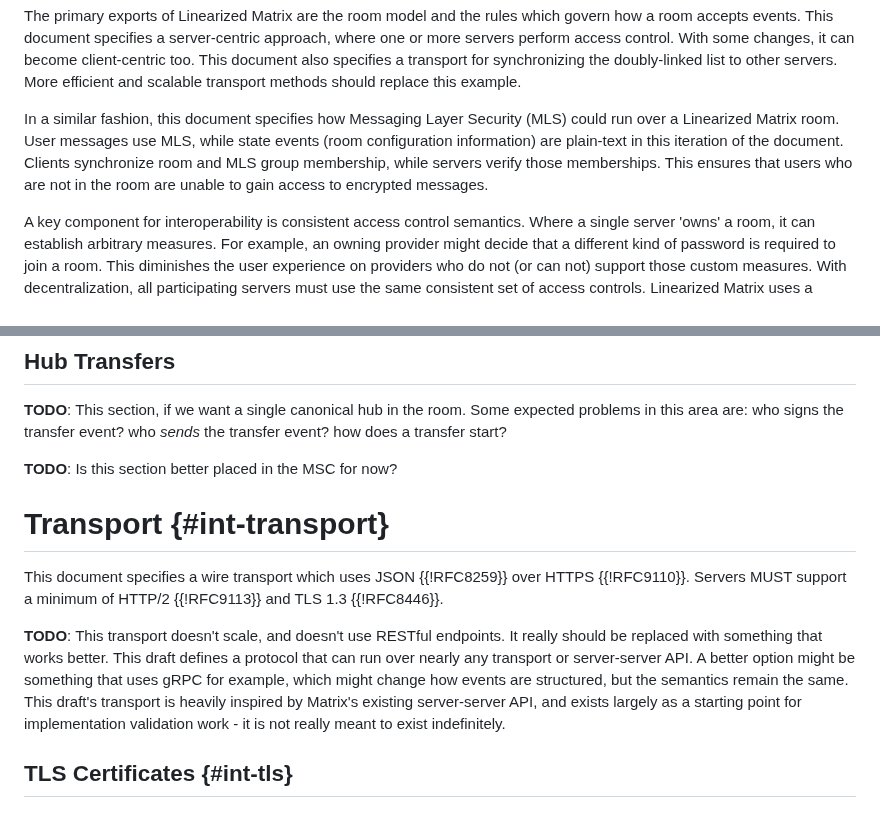
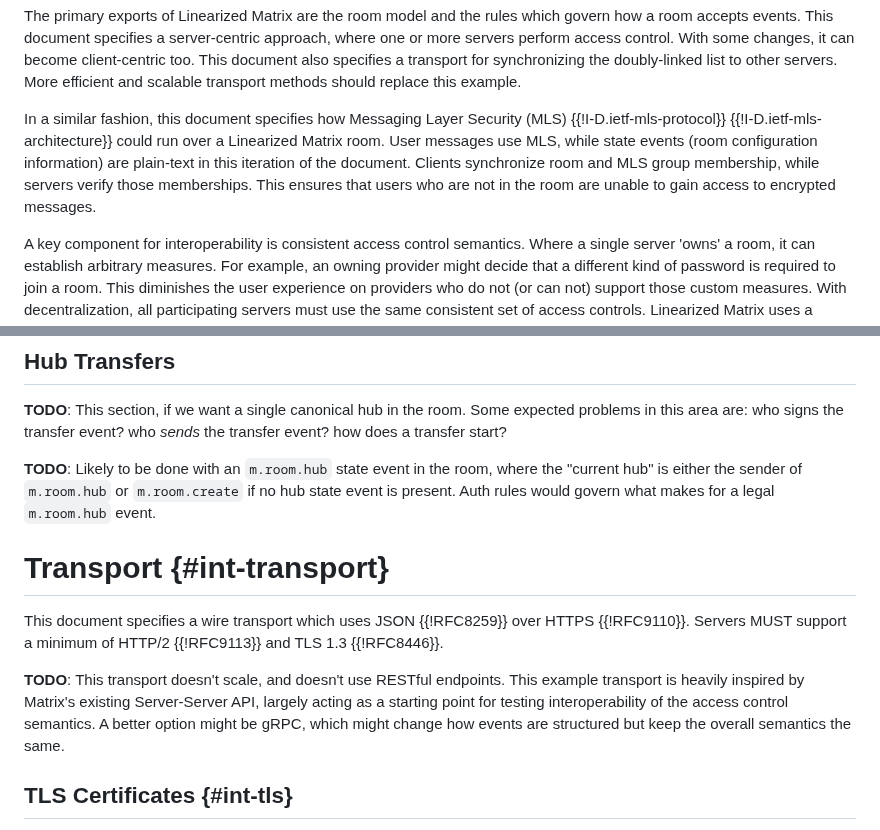
Before and after one commit to turt2live/ietf-mimi-linearized-matrix, a Markdown page: draft-ralston-mimi-linearized-matrix.md, 2 parts joined by grey strips. Drawn GitHub-style.

Commit message:
More clarifications

```diff
--- a/draft-ralston-mimi-linearized-matrix.md
+++ b/draft-ralston-mimi-linearized-matrix.md
@@ -110,11 +110,11 @@ access control. With some changes, it can become client-centric too. This docume
 transport for synchronizing the doubly-linked list to other servers. More efficient and scalable
 transport methods should replace this example.
 
-In a similar fashion, this document specifies how Messaging Layer Security (MLS) could run over a
-Linearized Matrix room. User messages use MLS, while state events (room configuration information)
-are plain-text in this iteration of the document. Clients synchronize room and MLS group membership,
-while servers verify those memberships. This ensures that users who are not in the room are unable to
-gain access to encrypted messages.
+In a similar fashion, this document specifies how Messaging Layer Security (MLS) {{!I-D.ietf-mls-protocol}}
+{{!I-D.ietf-mls-architecture}} could run over a Linearized Matrix room. User messages use MLS, while
+state events (room configuration information) are plain-text in this iteration of the document. Clients
+synchronize room and MLS group membership, while servers verify those memberships. This ensures that
+users who are not in the room are unable to gain access to encrypted messages.
 
 A key component for interoperability is consistent access control semantics. Where a single server
 'owns' a room, it can establish arbitrary measures. For example, an owning provider might decide that
@@ -1421,19 +1421,19 @@ scenario where hub transfers are possible, the room ID does not change when the
 **TODO**: This section, if we want a single canonical hub in the room. Some expected problems in this
 area are: who signs the transfer event? who *sends* the transfer event? how does a transfer start?
 
-**TODO**: Is this section better placed in the MSC for now?
+**TODO**: Likely to be done with an `m.room.hub` state event in the room, where the "current hub" is
+either the sender of `m.room.hub` or `m.room.create` if no hub state event is present. Auth rules
+would govern what makes for a legal `m.room.hub` event.
 
 # Transport {#int-transport}
 
 This document specifies a wire transport which uses JSON {{!RFC8259}} over HTTPS {{!RFC9110}}. Servers
 MUST support a minimum of HTTP/2 {{!RFC9113}} and TLS 1.3 {{!RFC8446}}.
 
-**TODO**: This transport doesn't scale, and doesn't use RESTful endpoints. It really should be replaced
-with something that works better. This draft defines a protocol that can run over nearly any transport
-or server-server API. A better option might be something that uses gRPC for example, which might change
-how events are structured, but the semantics remain the same. This draft's transport is heavily inspired
-by Matrix's existing server-server API, and exists largely as a starting point for implementation
-validation work - it is not really meant to exist indefinitely.
+**TODO**: This transport doesn't scale, and doesn't use RESTful endpoints. This example transport is
+heavily inspired by Matrix's existing Server-Server API, largely acting as a starting point for testing
+interoperability of the access control semantics. A better option might be gRPC, which might change how
+events are structured but keep the overall semantics the same.
 
 ## TLS Certificates {#int-tls}
 
```
